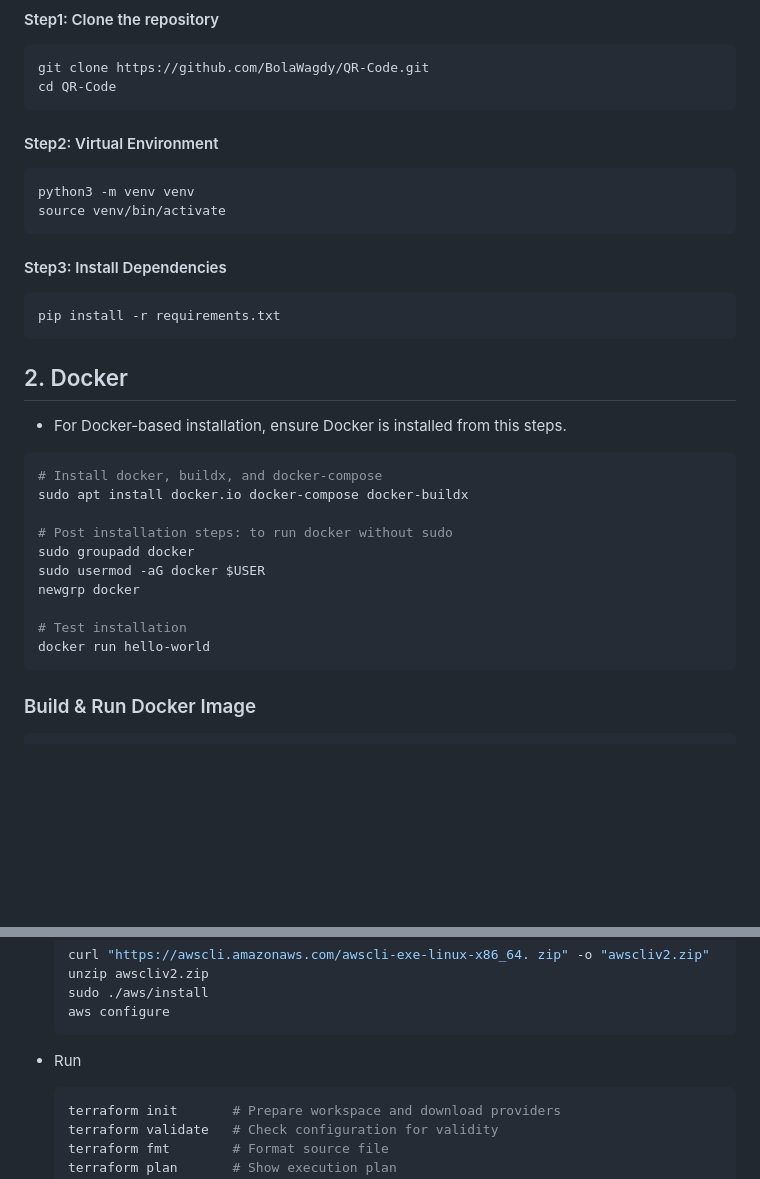
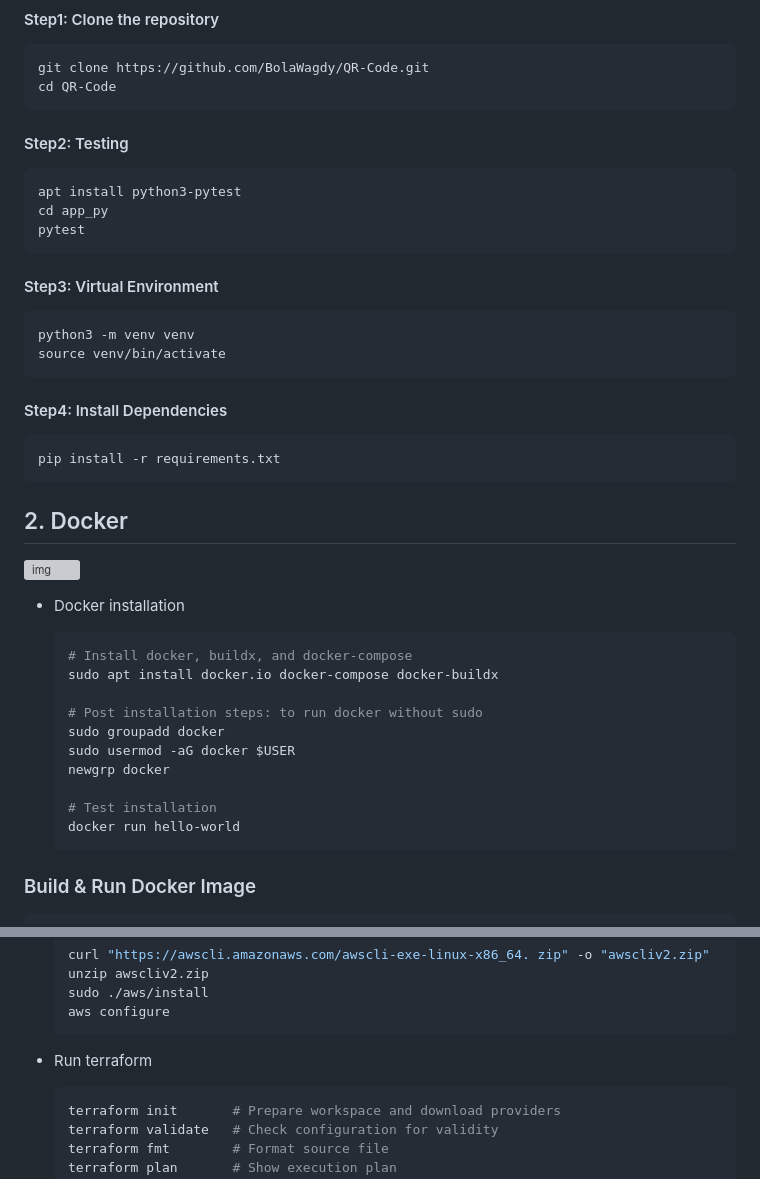
Before and after one commit to BolaWagdy/QR-flask-app, a Markdown page: README.md, 2 parts joined by grey strips. Rendered like a GitHub page; blank space fills up the shorter version; grey boxes are pictures that could not be loaded.

````diff
--- a/README.md
+++ b/README.md
@@ -20,34 +20,44 @@ git clone https://github.com/BolaWagdy/QR-Code.git
 cd QR-Code
 ```
 
-#### Step2: Virtual Environment
+
+#### Step2: Testing
+
+```bash
+apt install python3-pytest
+cd app_py
+pytest
+```
+
+#### Step3: Virtual Environment
 
 ```bash
 python3 -m venv venv
 source venv/bin/activate
 ```
 
-#### Step3: Install Dependencies
+#### Step4: Install Dependencies
 
 ```bash
 pip install -r requirements.txt
 ```
 
 ## 2. Docker
-- For Docker-based installation, ensure Docker is installed from this steps.
+![img](https://images.shiksha.com/mediadata/images/articles/1700649967php8v6tWG.jpeg)
+- Docker installation
 
-```bash
-# Install docker, buildx, and docker-compose
-sudo apt install docker.io docker-compose docker-buildx
+    ```bash
+    # Install docker, buildx, and docker-compose
+    sudo apt install docker.io docker-compose docker-buildx
 
-# Post installation steps: to run docker without sudo
-sudo groupadd docker
-sudo usermod -aG docker $USER
-newgrp docker
+    # Post installation steps: to run docker without sudo
+    sudo groupadd docker
+    sudo usermod -aG docker $USER
+    newgrp docker
 
-# Test installation
-docker run hello-world
-```
+    # Test installation
+    docker run hello-world
+    ```
 ### Build & Run Docker Image
 
 ```bash
@@ -141,7 +156,7 @@ docker pull bola278/app_py
     sudo ./aws/install
     aws configure
     ```
-- Run
+- Run terraform
 
     ```bash
     terraform init       # Prepare workspace and download providers
````
Also changed, not shown: other parts of README.md (+5 -0 lines).
